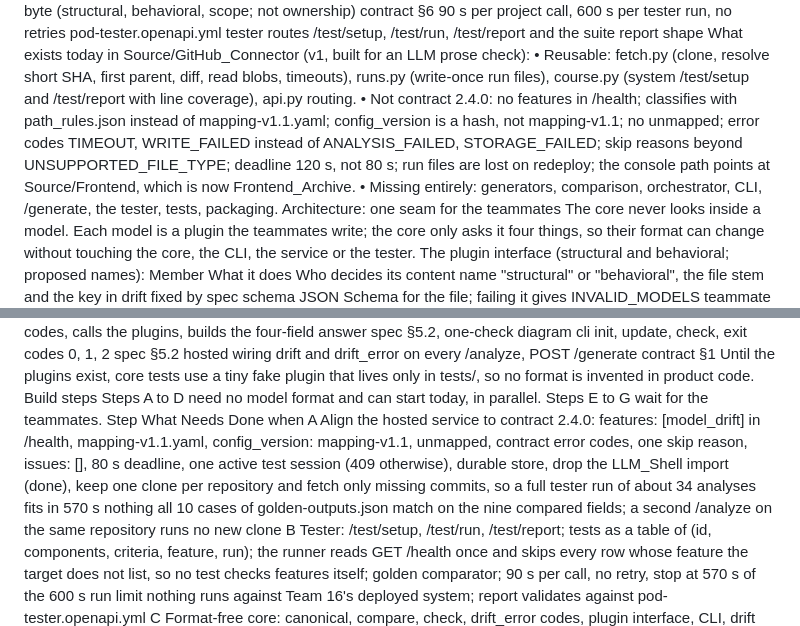
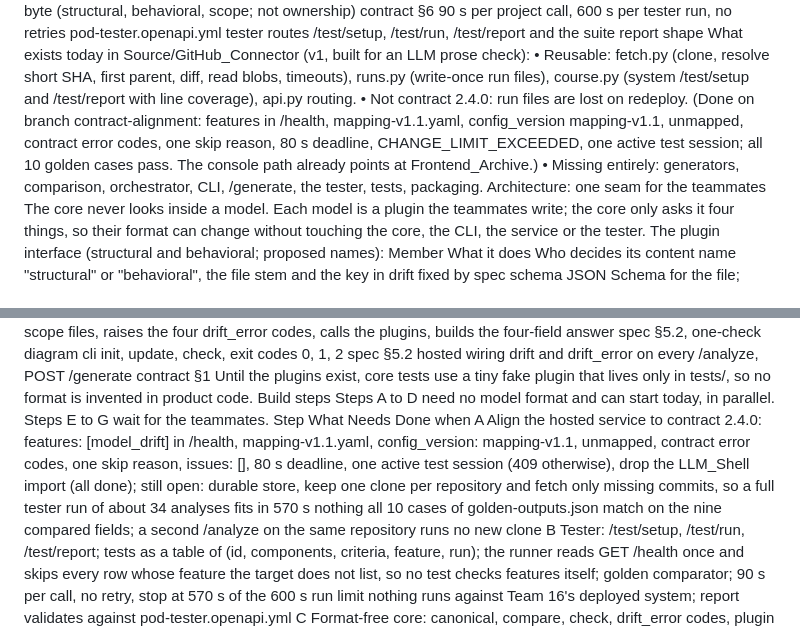
Before and after one commit to MuhammadSban/DocumentationModelDrifter, a Markdown page: docs/base/phase4.md, 2 parts joined by grey strips. Drawn GitHub-style.

Commit message:
Mark the contract alignment done in the Phase 4 plan
Co-Authored-By: Claude Opus 5.5 <noreply@anthropic.com>

```diff
--- a/docs/base/phase4.md
+++ b/docs/base/phase4.md
@@ -62,7 +62,7 @@ pod-tester.openapi.yml
 tester routes /test/setup, /test/run, /test/report and the suite report shape
 What exists today in Source/GitHub_Connector (v1, built for an LLM prose check):
 • Reusable: fetch.py (clone, resolve short SHA, first parent, diff, read blobs, timeouts), runs.py (write-once run files), course.py (system /test/setup and /test/report with line coverage), api.py routing.
-• Not contract 2.4.0: no features in /health; classifies with path_rules.json instead of mapping-v1.1.yaml; config_version is a hash, not mapping-v1.1; no unmapped; error codes TIMEOUT, WRITE_FAILED instead of ANALYSIS_FAILED, STORAGE_FAILED; skip reasons beyond UNSUPPORTED_FILE_TYPE; deadline 120 s, not 80 s; run files are lost on redeploy; the console path points at Source/Frontend, which is now Frontend_Archive.
+• Not contract 2.4.0: run files are lost on redeploy. (Done on branch contract-alignment: features in /health, mapping-v1.1.yaml, config_version mapping-v1.1, unmapped, contract error codes, one skip reason, 80 s deadline, CHANGE_LIMIT_EXCEEDED, one active test session; all 10 golden cases pass. The console path already points at Frontend_Archive.)
 • Missing entirely: generators, comparison, orchestrator, CLI, /generate, the tester, tests, packaging.
 Architecture: one seam for the teammates
 The core never looks inside a model. Each model is a plugin the teammates write; the core only asks it four things, so their format can change without touching the core, the CLI, the service or the tester.
@@ -113,7 +113,7 @@ What
 Needs
 Done when
 A
-Align the hosted service to contract 2.4.0: features: [model_drift] in /health, mapping-v1.1.yaml, config_version: mapping-v1.1, unmapped, contract error codes, one skip reason, issues: [], 80 s deadline, one active test session (409 otherwise), durable store, drop the LLM_Shell import (done), keep one clone per repository and fetch only missing commits, so a full tester run of about 34 analyses fits in 570 s
+Align the hosted service to contract 2.4.0: features: [model_drift] in /health, mapping-v1.1.yaml, config_version: mapping-v1.1, unmapped, contract error codes, one skip reason, issues: [], 80 s deadline, one active test session (409 otherwise), drop the LLM_Shell import (all done); still open: durable store, keep one clone per repository and fetch only missing commits, so a full tester run of about 34 analyses fits in 570 s
 nothing
 all 10 cases of golden-outputs.json match on the nine compared fields; a second /analyze on the same repository runs no new clone
 B
```
